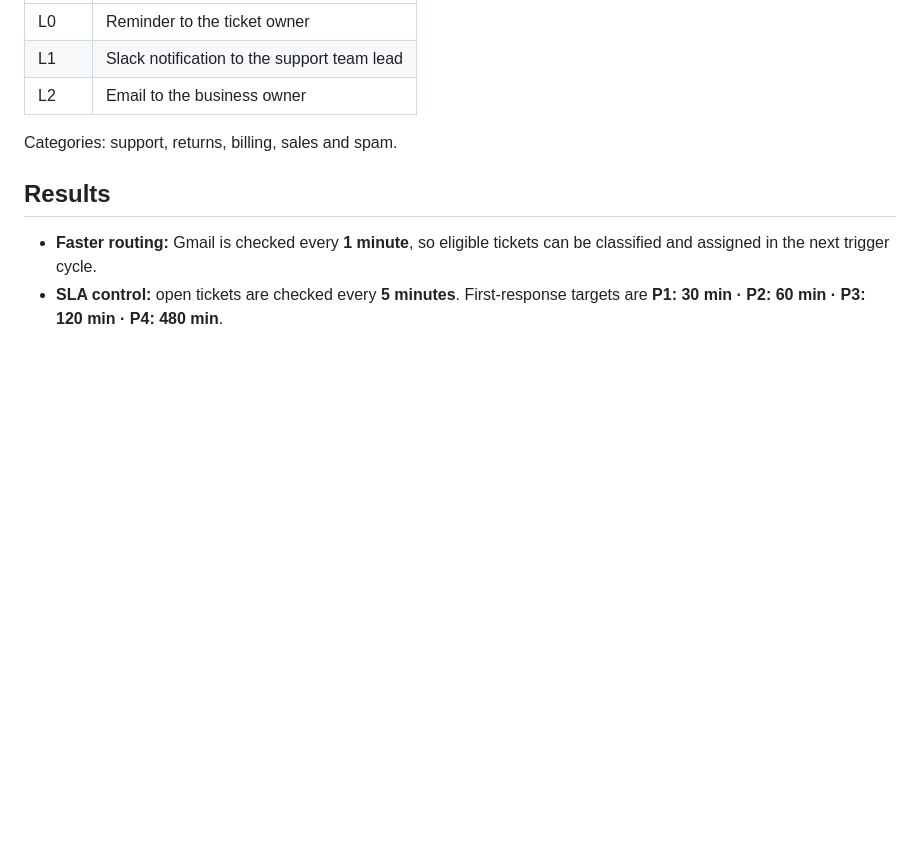
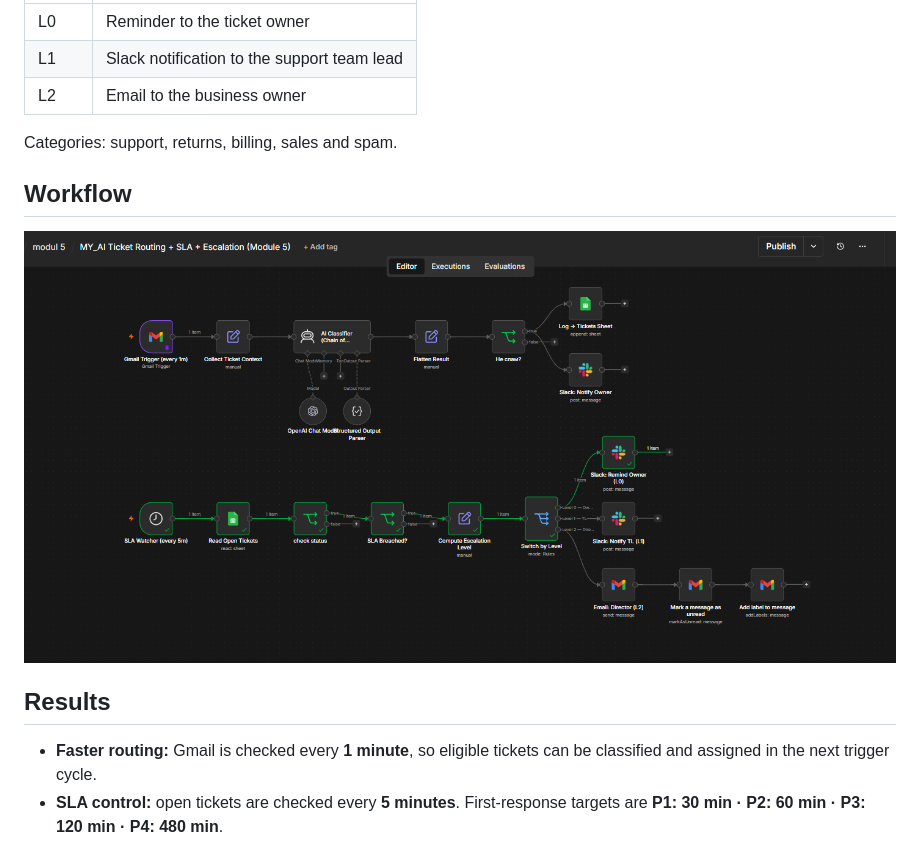
Before and after one commit to PavelHolnyk/n8n-support-ticket-sla-monitoring, a Markdown page: README.md, the part around the change. Drawn GitHub-style; pictures changed too: workflow.png (added); blank space fills up the shorter version.

```diff
--- a/README.md
+++ b/README.md
@@ -26,6 +26,10 @@ A scheduled watcher checks open tickets every five minutes and sends escalating
 
 Categories: support, returns, billing, sales and spam.
 
+## Workflow
+
+[![n8n workflow](workflow.png)](workflow.png)
+
 ## Results
 
 - **Faster routing:** Gmail is checked every **1 minute**, so eligible tickets can be classified and assigned in the next trigger cycle.
```
